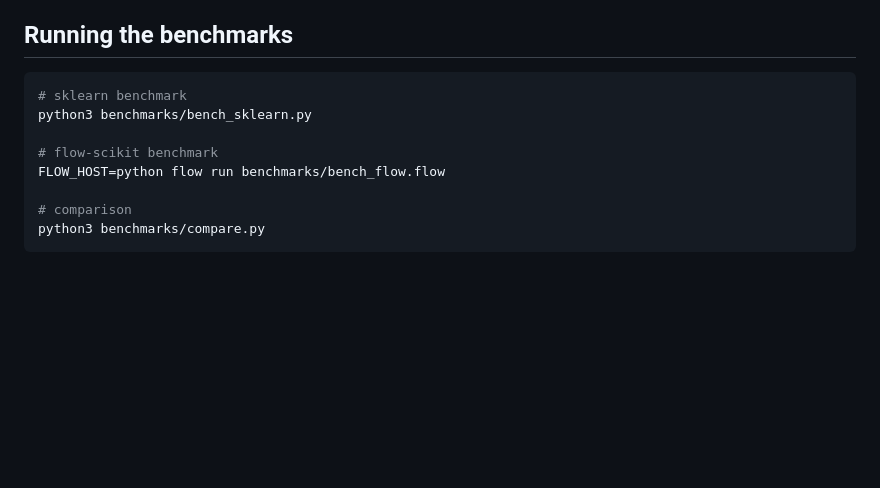
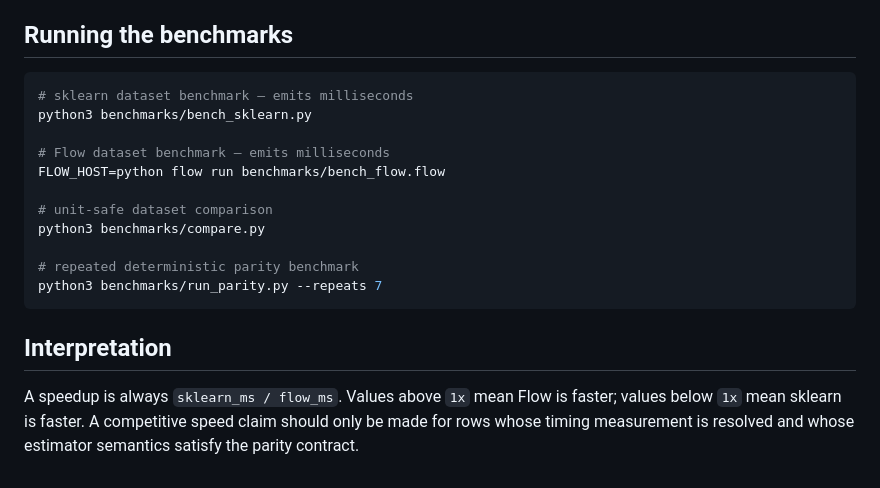
Before and after one commit to godofecht/flow-scikit, a Markdown page: benchmarks/README.md, the part around one of its changes. GitHub-like rendering; blank space fills up the shorter version.

````diff
--- a/benchmarks/README.md
+++ b/benchmarks/README.md
@@ -67,12 +25,19 @@ scikit-learn 1.9.0 (Python/C/Fortran with BLAS).
 ## Running the benchmarks
 
 ```bash
-# sklearn benchmark
+# sklearn dataset benchmark — emits milliseconds
 python3 benchmarks/bench_sklearn.py
 
-# flow-scikit benchmark
+# Flow dataset benchmark — emits milliseconds
 FLOW_HOST=python flow run benchmarks/bench_flow.flow
 
-# comparison
+# unit-safe dataset comparison
 python3 benchmarks/compare.py
+
+# repeated deterministic parity benchmark
+python3 benchmarks/run_parity.py --repeats 7
 ```
+
+## Interpretation
+
+A speedup is always `sklearn_ms / flow_ms`. Values above `1x` mean Flow is faster; values below `1x` mean sklearn is faster. A competitive speed claim should only be made for rows whose timing measurement is resolved and whose estimator semantics satisfy the parity contract.
````
Also changed, not shown: other parts of benchmarks/README.md (+13 -55 lines).
